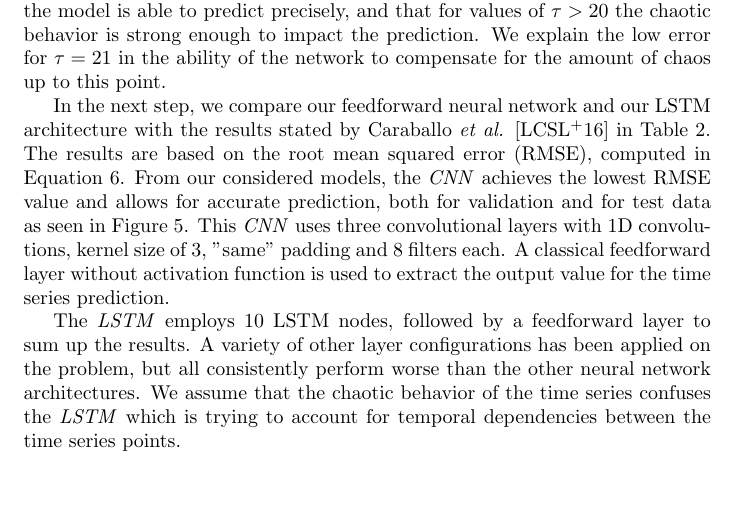
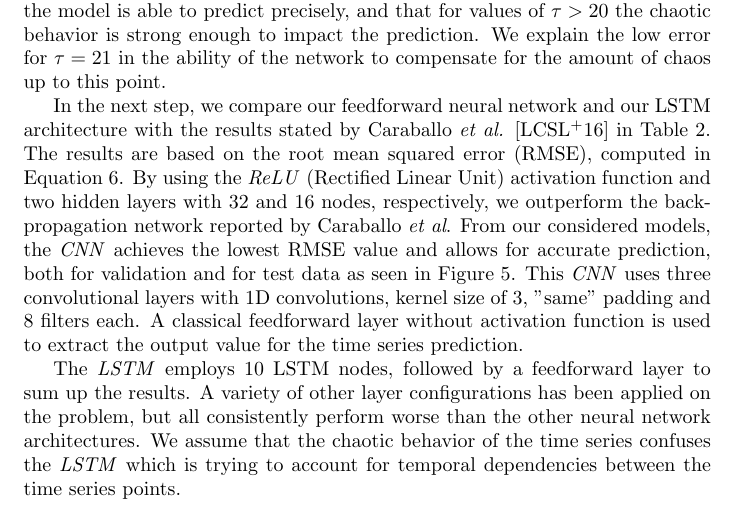
Before and after one commit to ChipsSpectre/TimeSeriesPrediction, a LaTeX paper (report/report.tex): part of page 6 of 12, cut so that both start at the same text, the shorter picture padded with empty space. Compiled offline with pdfLaTeX.

Commit message:
extend report.

```diff
--- a/report/report.tex
+++ b/report/report.tex
@@ -312,7 +312,10 @@ of chaos up to this point.
 In the next step, we compare our feedforward neural network and our LSTM
 architecture with the results stated by Caraballo \textit{et al.}
 \cite{caraballo2016} in Table~\ref{tab:mackey_results}. The results are based
-on the root mean squared error (RMSE), computed in Equation~\ref{equ:rmse}.
+on the root mean squared error (RMSE), computed in Equation~\ref{equ:rmse}. By
+using the \emph{ReLU} (Rectified Linear Unit) activation function and two
+hidden layers with 32 and 16 nodes, respectively, we outperform the
+backpropagation network reported by Caraballo \textit{et al}.
 From our considered models, the \emph{CNN} achieves the lowest RMSE value and
 allows for accurate prediction, both for validation and for test data as seen
 in Figure~\ref{fig:mackey_pred}. This \emph{CNN} uses three convolutional layers
```
Also changed, not shown: report/report.pdf.
